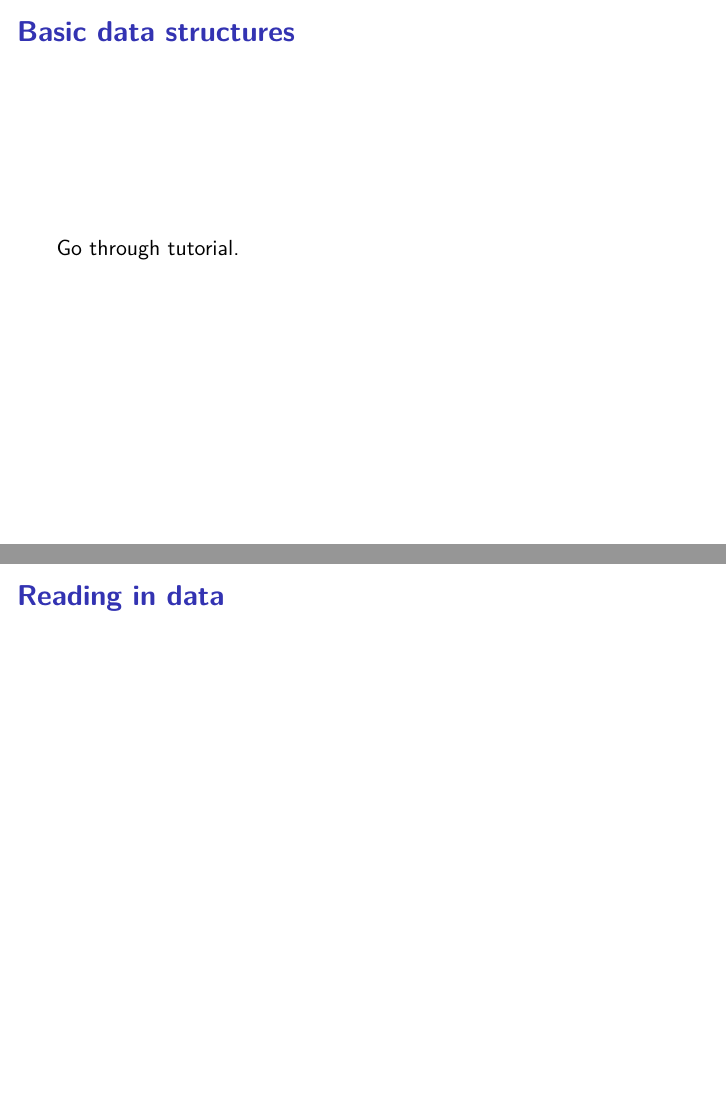
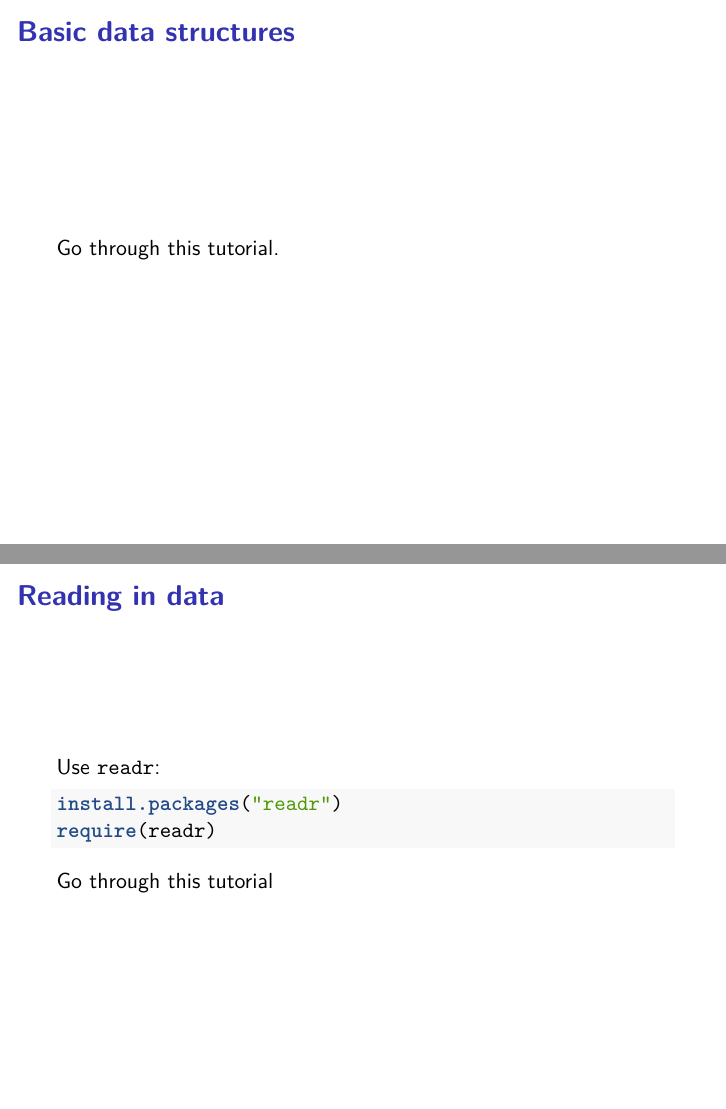
Before and after one commit to blasern/R-cytometry, an R Markdown document (Slides/2018-01-12-Rintro.Rmd): pages 6 and 7 of 7, joined at a grey line. Rendered offline with R 4.5, knitr and Pandoc, then LaTeX, with nearby package versions.

Commit message:
added readr slide

````diff
--- a/Slides/2018-01-12-Rintro.Rmd
+++ b/Slides/2018-01-12-Rintro.Rmd
@@ -65,6 +65,12 @@ devtools::install_github("nolanlab/citrus")
 ```
 
 ## Basic data structures
-Go through [tutorial](https://swcarpentry.github.io/r-novice-inflammation/13-supp-data-structures/).
+Go through this [tutorial](https://swcarpentry.github.io/r-novice-inflammation/13-supp-data-structures/).
 
 ## Reading in data
+Use `readr`:
+```{R install-use-readr, eval = FALSE, echo = TRUE}
+install.packages("readr")
+require(readr)
+```
+Go through this [tutorial](http://readr.tidyverse.org/articles/readr.html#rectangular-parsers)
````
